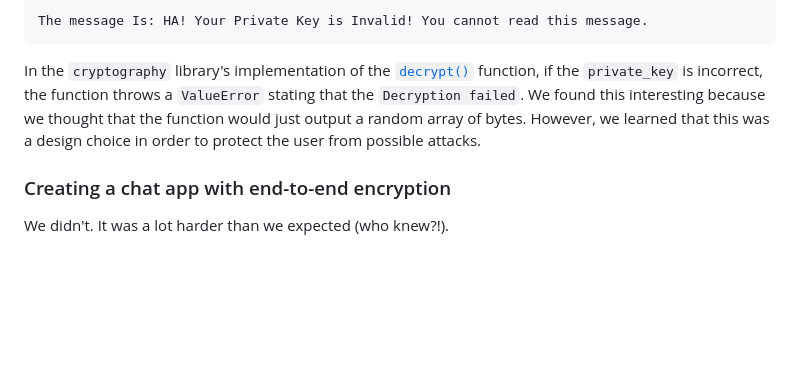
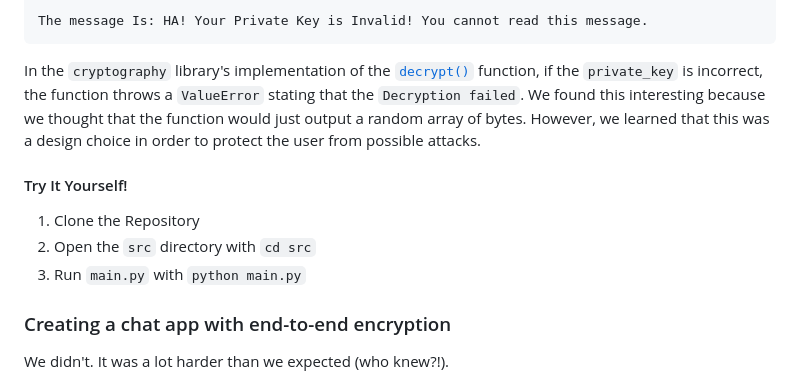
Before and after one commit to kyle-gonzales/cmsc134mp2-diez_gonzales_pulvera, a Markdown page: README.md, the part around the change. Rendered like a GitHub page; blank space fills up the shorter version.

Commit message:
add how to use section in readme

```diff
--- a/README.md
+++ b/README.md
@@ -237,6 +237,12 @@ The message Is: HA! Your Private Key is Invalid! You cannot read this message.
 
 In the `cryptography` library's implementation of the [`decrypt()`](https://cryptography.io/en/latest/hazmat/primitives/asymmetric/rsa/#decryption) function, if the `private_key` is incorrect, the function throws a `ValueError` stating that the `Decryption failed`. We found this interesting because we thought that the function would just output a random array of bytes. However, we learned that this was a design choice in order to protect the user from possible attacks.
 
+#### Try It Yourself!
+
+1. Clone the Repository
+2. Open the `src` directory with `cd src`
+3. Run `main.py` with `python main.py`
+
 ### Creating a chat app with end-to-end encryption
 
 We didn't. It was a lot harder than we expected (who knew?!).
```
